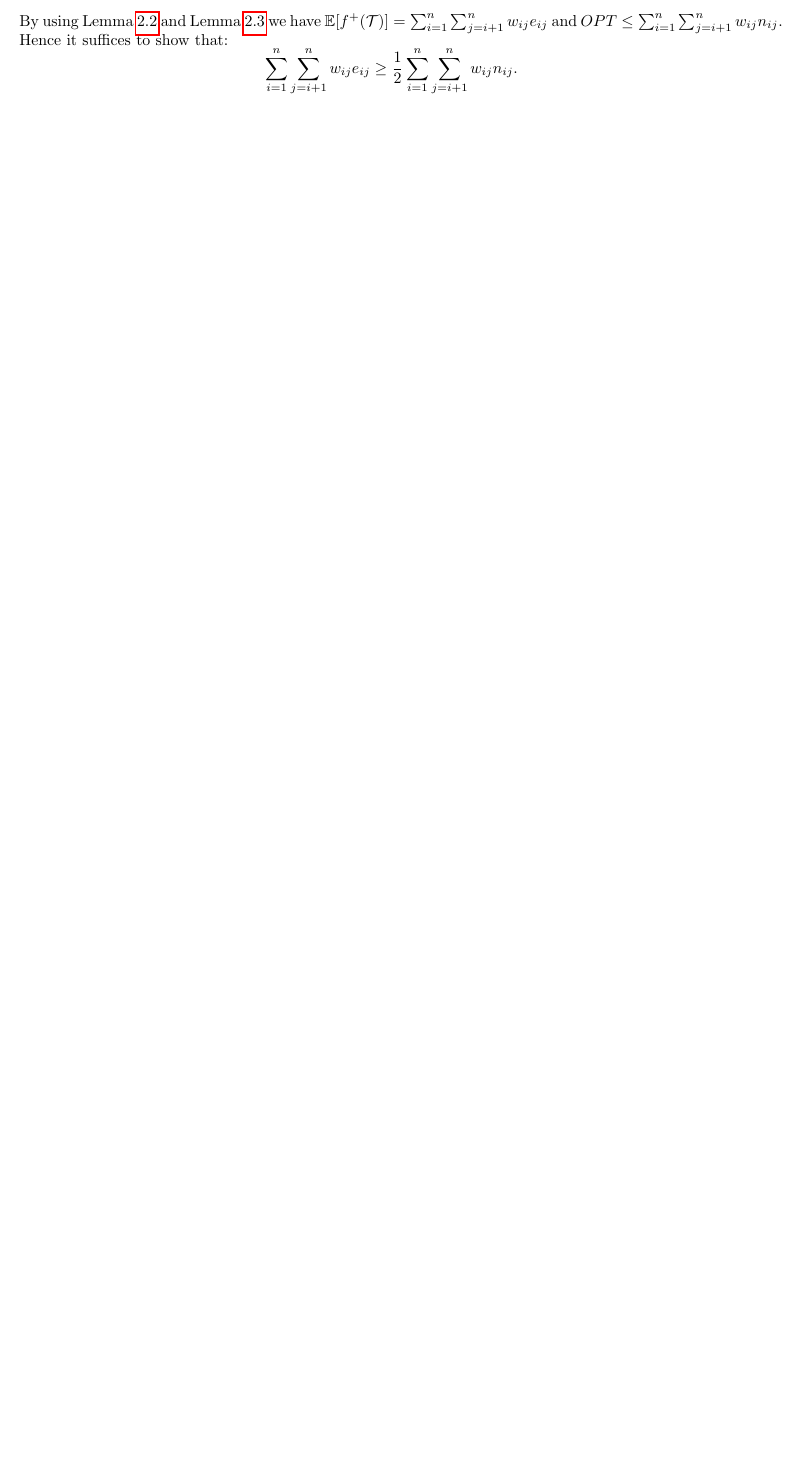
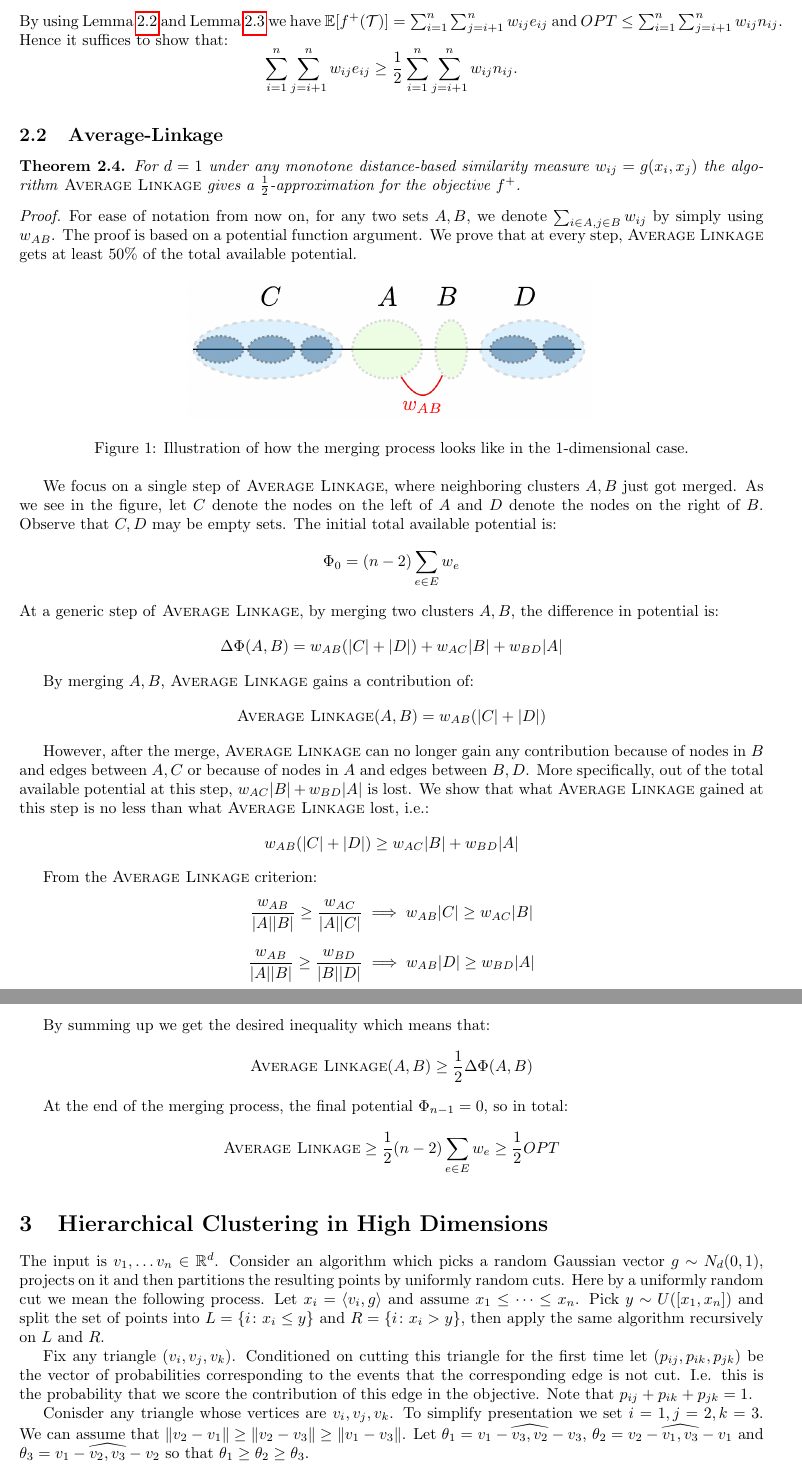
Before and after one commit to grigory/Hierarchical-Clustering-for-Euclidean-Data, a LaTeX document (main.tex): part of page 4 of 4 before the commit and two parts of pages 4 and 5 of 6 after it, the two joined at a grey line, cut so that both start at the same text, the shorter picture padded with empty space. Compiled offline with pdfLaTeX.

Commit message:
Updates from ShareLaTeX

```diff
--- a/main.tex
+++ b/main.tex
@@ -256,3 +256,63 @@ $$\sum_{i = 1}^n \sum_{j = i + 1}^n w_{ij} e_{ij} \ge \frac12 \sum_{i = 1}^n \su
 
 \end{proof}
 
+\subsection{Average-Linkage}
+\begin{theorem}\label{thm:average-linkage}
+For $d = 1$ under any monotone distance-based similarity measure $w_{ij} = g(x_i, x_j)$ the algorithm \textsc{Average Linkage} gives a $\frac12$-approximation for the objective $f^+$.
+\end{theorem}
+
+\begin{proof}
+For ease of notation from now on, for any two sets $A,B$, we denote $\sum_{i\in A,j\in B}w_{ij}$ by simply using $w_{AB}$.
+The proof is based on a potential function argument. We prove that at every step, \textsc{Average Linkage} gets at least $50\%$ of the total available potential.
+
+\begin{figure}[h!]
+	\centering
+	\includegraphics[width=9cm]{merging}
+        	\caption{Illustration of how the merging process looks like in the 1-dimensional case.}
+\end{figure}
+
+We focus on a single step of \textsc{Average Linkage}, where neighboring clusters $A,B$ just got merged. As we see in the figure, let $C$ denote the nodes on the left of $A$ and $D$ denote the nodes on the right of $B$. Observe that $C,D$ may be empty sets. The initial total available potential is:
+\[
+\Phi_0 = (n-2)\sum_{e\in E}w_e
+\]
+ At a generic step of \textsc{Average Linkage}, by merging two clusters $A,B$, the difference in potential is:
+\[
+\Delta\Phi(A,B) = w_{AB}(|C|+|D|) + w_{AC}|B|+ w_{BD}|A|
+\]
+
+By merging $A,B$, \textsc{Average Linkage} gains a contribution of:
+\[
+\textsc{Average Linkage}(A,B) = w_{AB}(|C|+|D|)
+\]
+
+However, after the merge, \textsc{Average Linkage} can no longer gain any contribution because of nodes in $B$ and edges between $A,C$ or because of nodes in $A$ and edges between $B,D$. More specifically, out of the total available potential at this step, $w_{AC}|B| + w_{BD}|A|$ is lost. We show that what \textsc{Average Linkage} gained at this step is no less than what \textsc{Average Linkage} lost, i.e.:
+\[
+w_{AB}(|C|+|D|) \ge w_{AC}|B| + w_{BD}|A|
+\]
+
+From the \textsc{Average Linkage} criterion:
+\[
+\dfrac{w_{AB}}{|A||B|}\ge \dfrac{w_{AC}}{|A||C|}\implies w_{AB}|C| \ge w_{AC}|B|
+\]
+\[
+\dfrac{w_{AB}}{|A||B|}\ge \dfrac{w_{BD}}{|B||D|}\implies w_{AB}|D| \ge w_{BD}|A|
+\]
+
+By summing up we get the desired inequality which means that:
+\[
+\textsc{Average Linkage}(A,B)\ge \dfrac12 \Delta\Phi(A,B)
+\]
+
+At the end of the merging process, the final potential $\Phi_{n-1} = 0$, so in total:
+\[
+\textsc{Average Linkage}\ge \dfrac12 (n-2)\sum_{e\in E}w_e\ge \dfrac12 OPT
+\]
+
+\end{proof}
+
+\section{Hierarchical Clustering in High Dimensions}
+The input is $v_1, \dots v_n \in \mathbb R^d$. Consider an algorithm which picks a random Gaussian vector $g \sim N_d(0,1)$, projects on it and then partitions the resulting points by uniformly random cuts. Here by a uniformly random cut we mean the following process. Let $x_i = \langle v_i, g \rangle$ and assume $x_1 \le \dots \le x_n$. Pick $y \sim U([x_1, x_n])$ and split the set of points into $L = \{i \colon x_i \le y\}$ and $R = \{i \colon x_i > y\}$, then apply the same algorithm recursively on $L$ and $R$.
+
+Fix any triangle $(v_i, v_j, v_k)$. Conditioned on cutting this triangle for the first time let $(p_{ij},p_{ik},p_{jk})$ be the vector of probabilities corresponding to the events that the corresponding edge is not cut. I.e. this is the probability that we score the contribution of this edge in the objective. Note that $p_{ij} + p_{ik} + p_{jk} = 1$.
+
+Conisder any triangle whose vertices are $v_i, v_j, v_k$. To simplify presentation we set $i = 1, j = 2, k = 3$. We can assume that $\|v_2 - v_1\| \ge \|v_2 - v_3\| \ge \|v_1 - v_3\|$. Let $\theta_1 = \widehat{v_1 - v_3, v_2 - v_3}$, $\theta_2 = \widehat{v_2 - v_1, v_3 - v_1}$ and $\theta_3 = \widehat{v_1 - v_2, v_3 - v_2}$ so that $\theta_1 \ge \theta_2 \ge \theta_3$.
```
Also changed, not shown: merging.png (added), main.tex (21 more changed lines).
